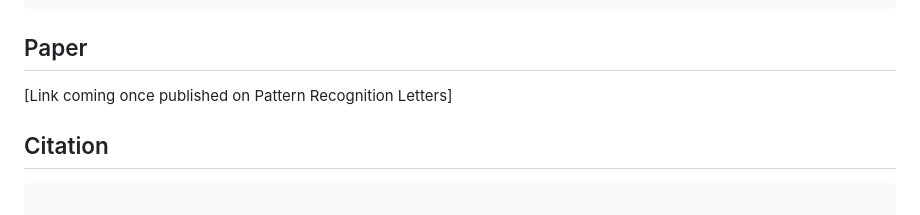
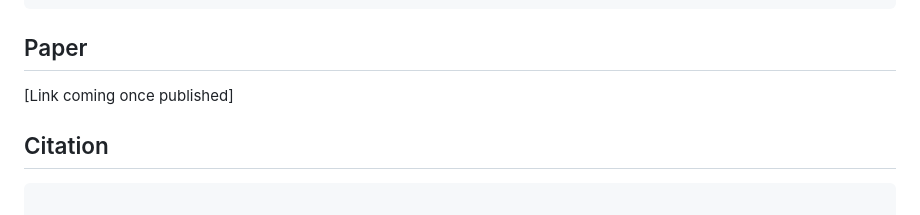
Before and after one commit to zobeirraisi/2D-RoPE-STR, a Markdown page: README.md, the part around the change. Drawn GitHub-style.

Commit message:
Update citation link in README

```diff
--- a/README.md
+++ b/README.md
@@ -116,7 +116,7 @@ python run_ablations.py --study cross --iters 30000 --train_sources MJ --out res
 
 ## Paper
 
-[Link coming once published on Pattern Recognition Letters]
+[Link coming once published]
 
 ## Citation
 
```
